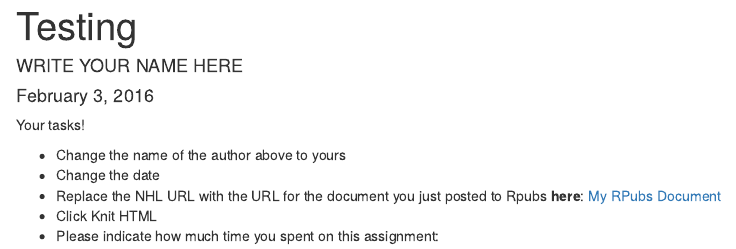
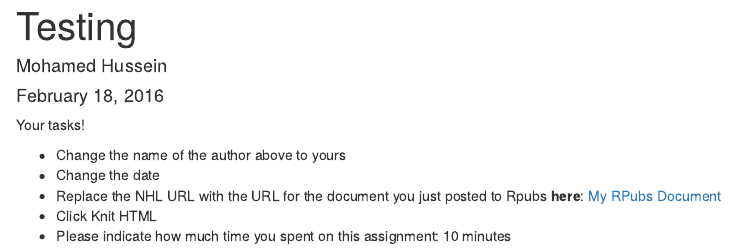
Before and after one commit to Middlebury-Data-Science/HW-0, an R Markdown document (HW-0.Rmd): the page in a window 1100 px wide, from its top. Rendered offline with R 4.5, knitr and Pandoc, with nearby package versions.

Commit message:
Completed the Homework by: - Changing author's name - Changing Dates - Copying the correct URL - Indicating the amoint of time this assignment took.

```diff
--- a/HW-0.Rmd
+++ b/HW-0.Rmd
@@ -1,7 +1,7 @@
 ---
 title: "Testing"
-author: "WRITE YOUR NAME HERE"
-date: "February 3, 2016"
+author: "Mohamed Hussein"
+date: "February 18, 2016"
 output: html_document
 ---
 
@@ -9,6 +9,6 @@ Your tasks!
 
 * Change the name of the author above to yours
 * Change the date
-* Replace the NHL URL with the URL for the document you just posted to Rpubs **here**: [My RPubs Document](https://www.nhl.com/)
+* Replace the NHL URL with the URL for the document you just posted to Rpubs **here**: [My RPubs Document](https://github.com/mhusseinmidd/HW-0.git)
 * Click Knit HTML
-* Please indicate how much time you spent on this assignment:
+* Please indicate how much time you spent on this assignment: 10 minutes
```
Also changed, not shown: README.md.
